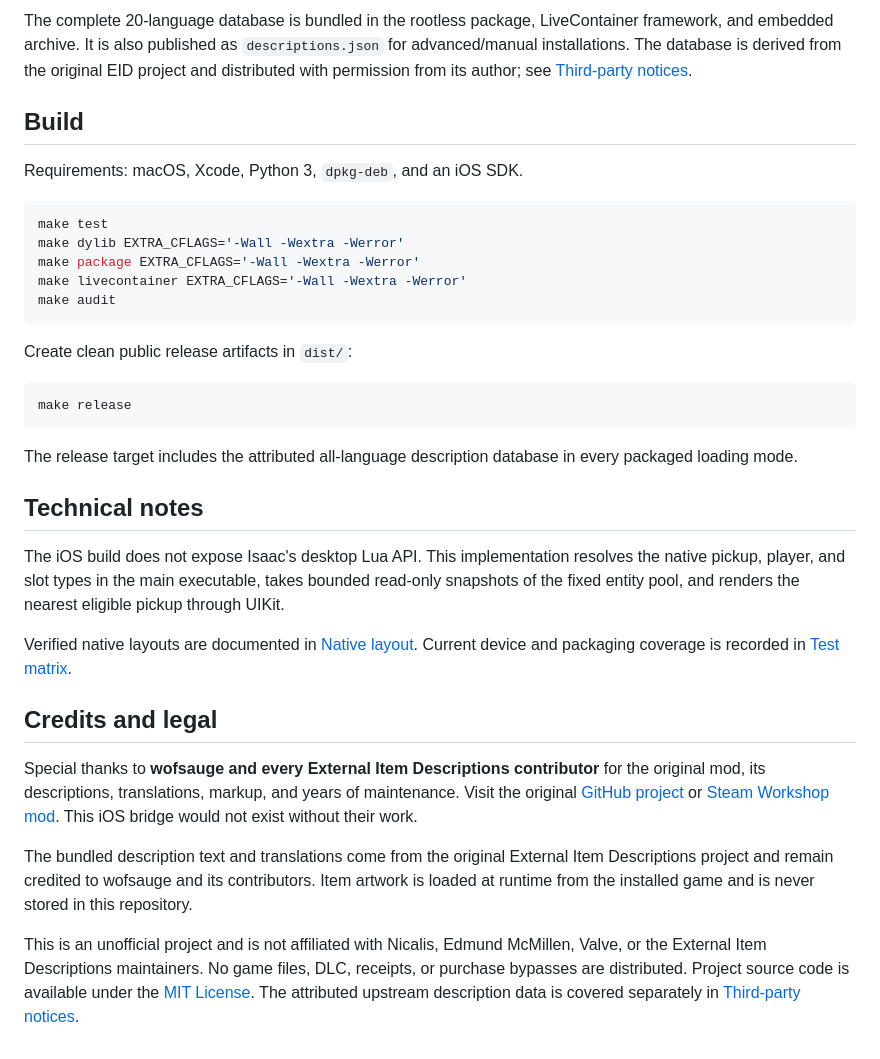
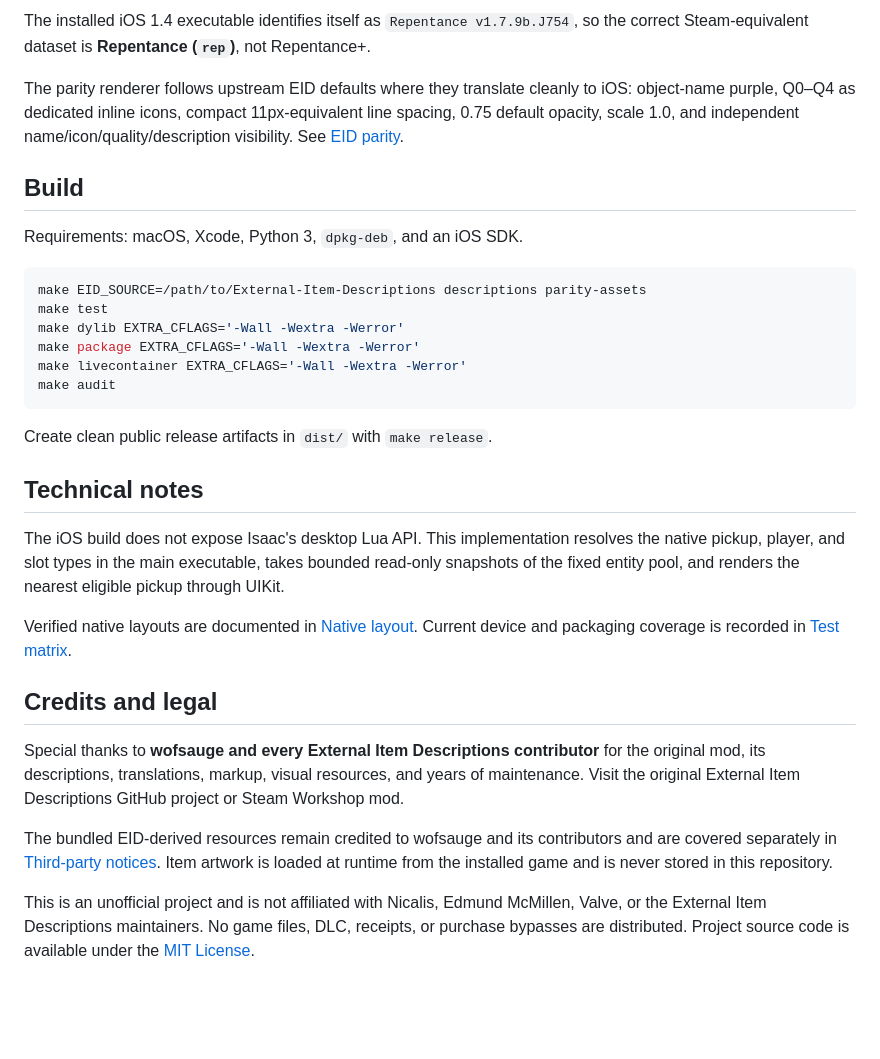
Before and after one commit to emp0ry/IsaacExternalItemDescriptionsiOS, a Markdown page: README.md, the part around one of its changes. GitHub-like rendering; blank space fills up the shorter version.

Commit message:
Document EID visual parity workflow

````diff
--- a/README.md
+++ b/README.md
@@ -107,15 +79,14 @@ correct Steam-equivalent dataset is **Repentance (`rep`)**, not Repentance+.
 
-The complete 20-language database is bundled in the rootless package,
-LiveContainer framework, and embedded archive. It is also published as
-`descriptions.json` for advanced/manual installations. The database is derived
-from the original EID project and distributed with permission from its author;
-see [Third-party notices](THIRD_PARTY_NOTICES.md).
+The installed iOS 1.4 executable identifies itself as `Repentance v1.7.9b.J754`, so the correct Steam-equivalent dataset is **Repentance (`rep`)**, not Repentance+.
+
+The parity renderer follows upstream EID defaults where they translate cleanly to iOS: object-name purple, Q0–Q4 as dedicated inline icons, compact 11px-equivalent line spacing, 0.75 default opacity, scale 1.0, and independent name/icon/quality/description visibility. See [EID parity](docs/EID_PARITY.md).
 
 ## Build
 
 Requirements: macOS, Xcode, Python 3, `dpkg-deb`, and an iOS SDK.
 
 ```sh
+make EID_SOURCE=/path/to/External-Item-Descriptions descriptions parity-assets
 make test
 make dylib EXTRA_CFLAGS='-Wall -Wextra -Werror'
 make package EXTRA_CFLAGS='-Wall -Wextra -Werror'
@@ -123,42 +94,18 @@ make livecontainer EXTRA_CFLAGS='-Wall -Wextra -Werror'
 make audit
 ```
 
-Create clean public release artifacts in `dist/`:
-
-```sh
-make release
-```
-
-The release target includes the attributed all-language description database
-in every packaged loading mode.
+Create clean public release artifacts in `dist/` with `make release`.
 
 ## Technical notes
 
-The iOS build does not expose Isaac's desktop Lua API. This implementation
-resolves the native pickup, player, and slot types in the main executable,
-takes bounded read-only snapshots of the fixed entity pool, and renders the
-nearest eligible pickup through UIKit.
+The iOS build does not expose Isaac's desktop Lua API. This implementation resolves the native pickup, player, and slot types in the main executable, takes bounded read-only snapshots of the fixed entity pool, and renders the nearest eligible pickup through UIKit.
 
-Verified native layouts are documented in
-[Native layout](docs/NATIVE_LAYOUT.md). Current device and packaging coverage
-is recorded in [Test matrix](docs/TEST_MATRIX.md).
+Verified native layouts are documented in [Native layout](docs/NATIVE_LAYOUT.md). Current device and packaging coverage is recorded in [Test matrix](docs/TEST_MATRIX.md).
 
 ## Credits and legal
 
-Special thanks to **wofsauge and every External Item Descriptions contributor**
-for the original mod, its descriptions, translations, markup, and years of
-maintenance. Visit the original
-[GitHub project](https://github.com/wofsauge/External-Item-Descriptions) or
-[Steam Workshop mod](https://steamcommunity.com/sharedfiles/filedetails/?id=836319872).
-This iOS bridge would not exist without their work.
+Special thanks to **wofsauge and every External Item Descriptions contributor** for the original mod, its descriptions, translations, markup, visual resources, and years of maintenance. Visit the original External Item Descriptions GitHub project or Steam Workshop mod.
 
-The bundled description text and translations come from the original External
-Item Descriptions project and remain credited to wofsauge and its contributors.
-Item artwork is loaded at runtime from the installed game and is never stored
-in this repository.
+The bundled EID-derived resources remain credited to wofsauge and its contributors and are covered separately in [Third-party notices](THIRD_PARTY_NOTICES.md). Item artwork is loaded at runtime from the installed game and is never stored in this repository.
 
-This is an unofficial project and is not affiliated with Nicalis, Edmund
-McMillen, Valve, or the External Item Descriptions maintainers. No game files,
-DLC, receipts, or purchase bypasses are distributed. Project source code is
-available under the [MIT License](LICENSE). The attributed upstream description
-data is covered separately in [Third-party notices](THIRD_PARTY_NOTICES.md).
+This is an unofficial project and is not affiliated with Nicalis, Edmund McMillen, Valve, or the External Item Descriptions maintainers. No game files, DLC, receipts, or purchase bypasses are distributed. Project source code is available under the [MIT License](LICENSE).
````
Also changed, not shown: other parts of README.md (+21 -49 lines).
